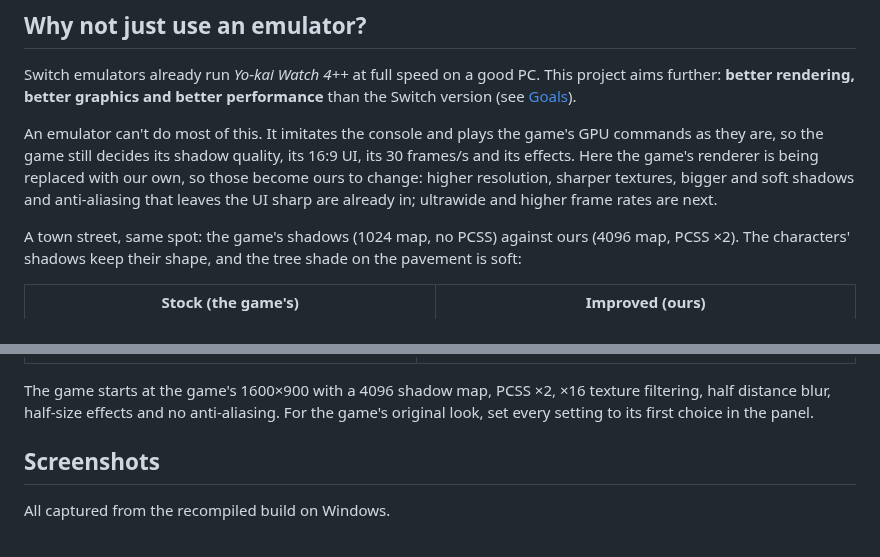
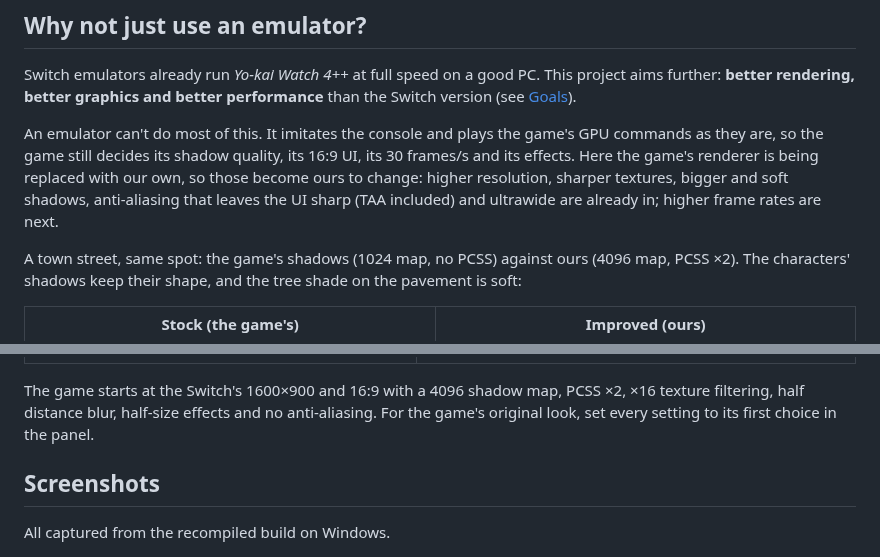
Before and after one commit to ILFforever/YW4Recomp, a Markdown page: README.md, 2 parts joined by grey strips. Drawn GitHub-style.

```diff
--- a/README.md
+++ b/README.md
@@ -54,7 +54,8 @@ Switch emulators already run *Yo-kai Watch 4++* at full speed on a good PC. This
 An emulator can't do most of this. It imitates the console and plays the game's GPU commands as they are, so the
 game still decides its shadow quality, its 16:9 UI, its 30 frames/s and its effects. Here the game's renderer is
 being replaced with our own, so those become ours to change: higher resolution, sharper textures, bigger and soft
-shadows and anti-aliasing that leaves the UI sharp are already in; ultrawide and higher frame rates are next.
+shadows, anti-aliasing that leaves the UI sharp (TAA included) and ultrawide are already in; higher frame rates are
+next.
 
 A town street, same spot: the game's shadows (1024 map, no PCSS) against ours (4096 map, PCSS ×2). The
 characters' shadows keep their shape, and the tree shade on the pavement is soft:
@@ -151,8 +158,8 @@ the camera. The bamboo forest, PCSS off:
 |---|---|
 | ![PCSS off: hard, speckled leaf shadows](docs/screenshots/16-pcss-off.jpg) | ![PCSS x2](docs/screenshots/18-pcss-x2.jpg) |
 
-The game starts at the game's 1600×900 with a 4096 shadow map, PCSS ×2, ×16 texture filtering, half distance blur,
-half-size effects and no anti-aliasing. For the game's original look, set every setting to its first choice in the
+The game starts at the Switch's 1600×900 and 16:9 with a 4096 shadow map, PCSS ×2, ×16 texture filtering, half
+distance blur, half-size effects and no anti-aliasing. For the game's original look, set every setting to its first choice in the
 panel.
 
 ## Screenshots
```
Also changed, not shown: other parts of README.md (+13 -7 lines), docs/screenshots/22-settings-panel.png, docs/screenshots/23-ultrawide-21-9.jpg (added).
